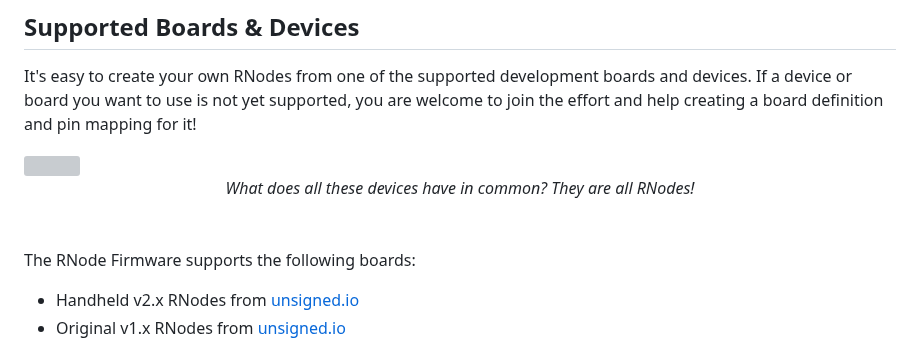
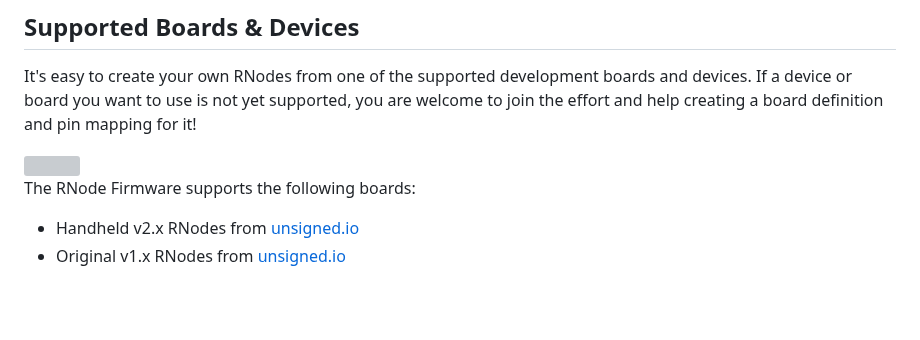
Before and after one commit to markqvist/RNode_Firmware, a Markdown page: README.md, the part around the change. Drawn GitHub-style; blank space fills up the shorter version; grey boxes are pictures that could not be loaded.

```diff
--- a/README.md
+++ b/README.md
@@ -61,8 +61,6 @@ While **speeds are lower** than WiFi, typical communication **ranges are many ti
 It's easy to create your own RNodes from one of the supported development boards and devices. If a device or board you want to use is not yet supported, you are welcome to join the effort and help creating a board definition and pin mapping for it!
 
 <img src="Documentation/images/devboards_1.webp" width="100%"/>
-
-<center><i>What does all these devices have in common? They are all RNodes!</i></center><br/><br/>
 
 The RNode Firmware supports the following boards:
 
```
